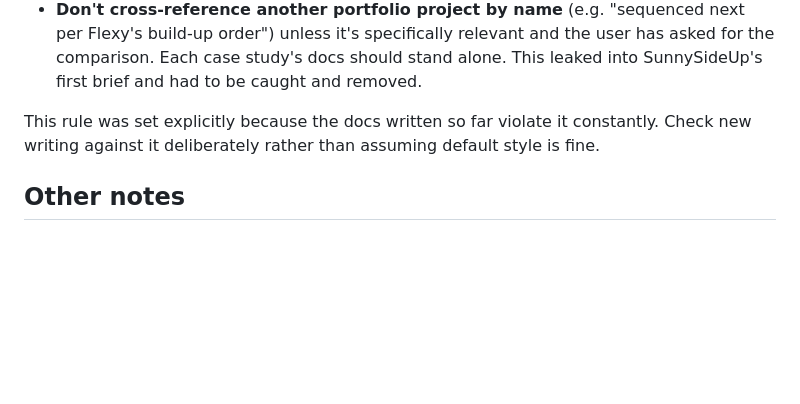
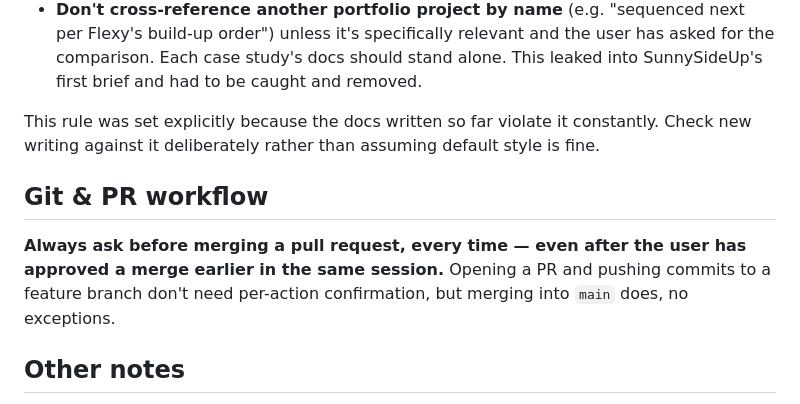
Before and after one commit to spallavi-stack/shubha-pm-portfolio, a Markdown page: CLAUDE.md, the part around the change. GitHub-like rendering; blank space fills up the shorter version.

Commit message:
Document ask-before-merging rule in CLAUDE.md (#116)
Co-authored-by: Claude <noreply@anthropic.com>

```diff
--- a/CLAUDE.md
+++ b/CLAUDE.md
@@ -84,6 +84,10 @@ Applies to product briefs, case studies, personas, and anything else meant to be
 
 This rule was set explicitly because the docs written so far violate it constantly. Check new writing against it deliberately rather than assuming default style is fine.
 
+## Git & PR workflow
+
+**Always ask before merging a pull request, every time — even after the user has approved a merge earlier in the same session.** Opening a PR and pushing commits to a feature branch don't need per-action confirmation, but merging into `main` does, no exceptions.
+
 ## Other notes
 
 - **Feedback on the portfolio site itself** (positioning, structure, what a visitor experiences, as distinct from any one case study's research) is logged in `docs/portfolio-feedback.md` at the repo root. **Read it before making changes to `index.html` or either case study's `index.html`** — it carries the open feedback items and the decisions already made about them, including a case-study restructure that is agreed but not yet built. Add new feedback there as a dated round rather than starting a new file, and append repeat mentions to the existing item so weight of evidence stays visible.
```
